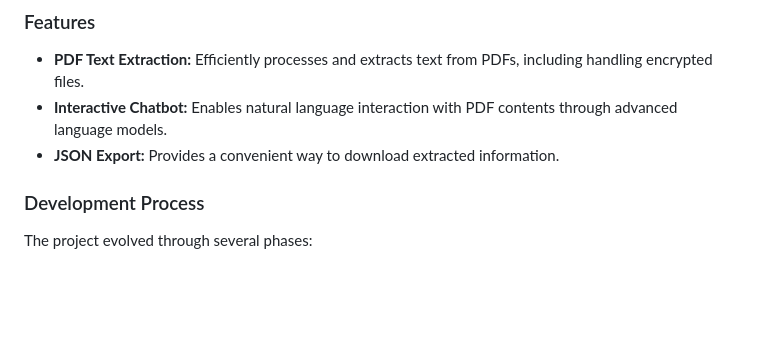
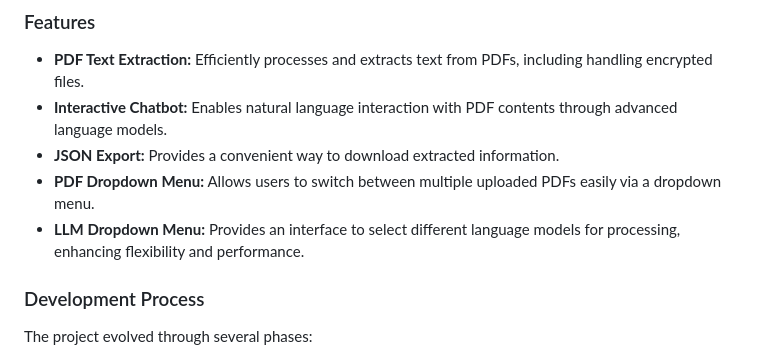
Before and after one commit to Simulation-of-AI-agents/Chat-to-PDF, a Markdown page: README.md, the part around the change. Rendered like a GitHub page; blank space fills up the shorter version.

```diff
--- a/README.md
+++ b/README.md
@@ -120,6 +120,8 @@ http://127.0.0.1:7860/
 - **PDF Text Extraction:** Efficiently processes and extracts text from PDFs, including handling encrypted files.
 - **Interactive Chatbot:** Enables natural language interaction with PDF contents through advanced language models.
 - **JSON Export:** Provides a convenient way to download extracted information.
+- **PDF Dropdown Menu:** Allows users to switch between multiple uploaded PDFs easily via a dropdown menu.
+- **LLM Dropdown Menu:** Provides an interface to select different language models for processing, enhancing flexibility and performance.
 
 ### Development Process
 
```
